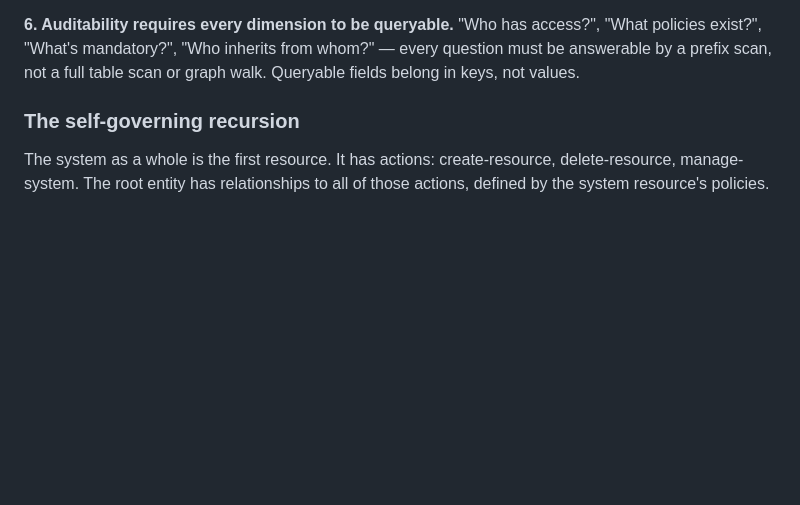
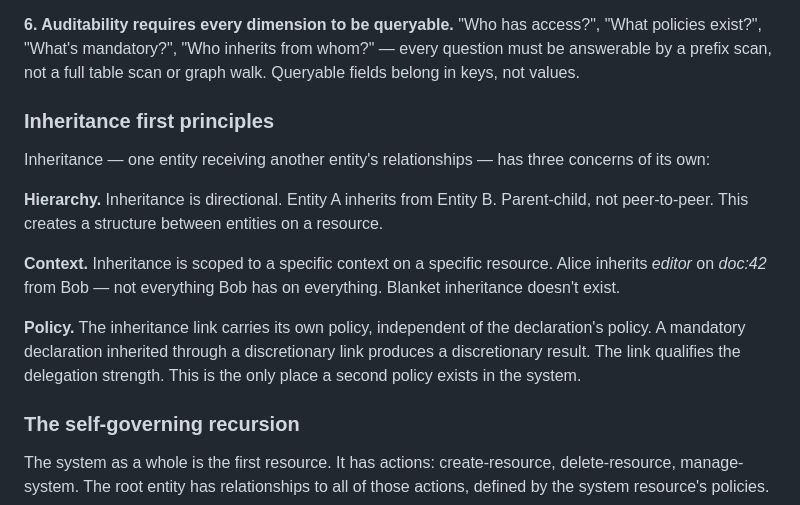
Before and after one commit to tzvibm/capbit, a Markdown page: capbit_2.0.md, the part around the change. GitHub-like rendering; blank space fills up the shorter version.

Commit message:
Add inheritance first principles: hierarchy, context, policy
Inheritance has its own three concerns distinct from the six
top-level access control principles.

Co-Authored-By: Claude Opus 4.6 <noreply@anthropic.com>

```diff
--- a/capbit_2.0.md
+++ b/capbit_2.0.md
@@ -15,6 +15,16 @@ Access control reduces to six concerns:
 **5. Context groups actions under named relationship types with policies.** A resource declares contexts — editor, viewer, denied — each mapping to an action mask and a policy. The context is the resource's way of organizing its actions and saying how strongly each group is governed.
 
 **6. Auditability requires every dimension to be queryable.** "Who has access?", "What policies exist?", "What's mandatory?", "Who inherits from whom?" — every question must be answerable by a prefix scan, not a full table scan or graph walk. Queryable fields belong in keys, not values.
+
+### Inheritance first principles
+
+Inheritance — one entity receiving another entity's relationships — has three concerns of its own:
+
+**Hierarchy.** Inheritance is directional. Entity A inherits from Entity B. Parent-child, not peer-to-peer. This creates a structure between entities on a resource.
+
+**Context.** Inheritance is scoped to a specific context on a specific resource. Alice inherits *editor* on *doc:42* from Bob — not everything Bob has on everything. Blanket inheritance doesn't exist.
+
+**Policy.** The inheritance link carries its own policy, independent of the declaration's policy. A mandatory declaration inherited through a discretionary link produces a discretionary result. The link qualifies the delegation strength. This is the only place a second policy exists in the system.
 
 ### The self-governing recursion
 
```
